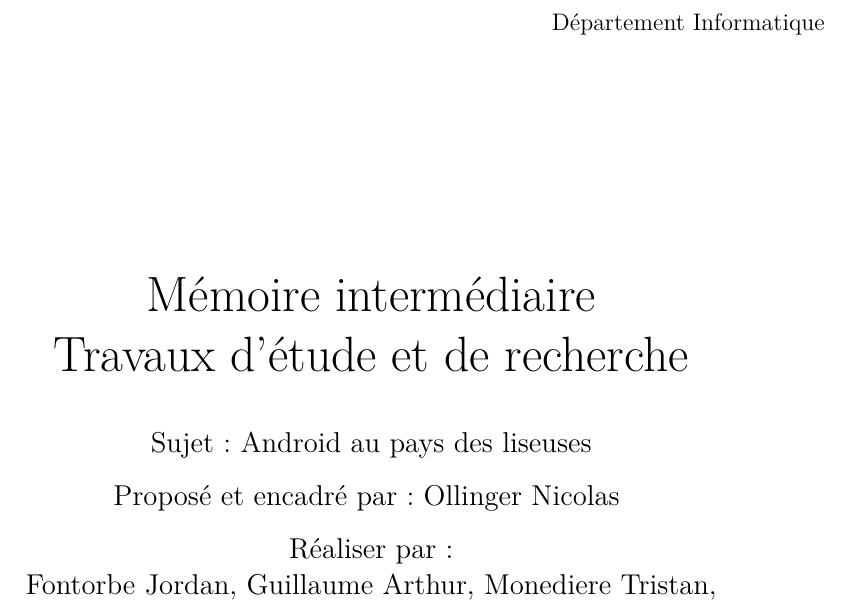
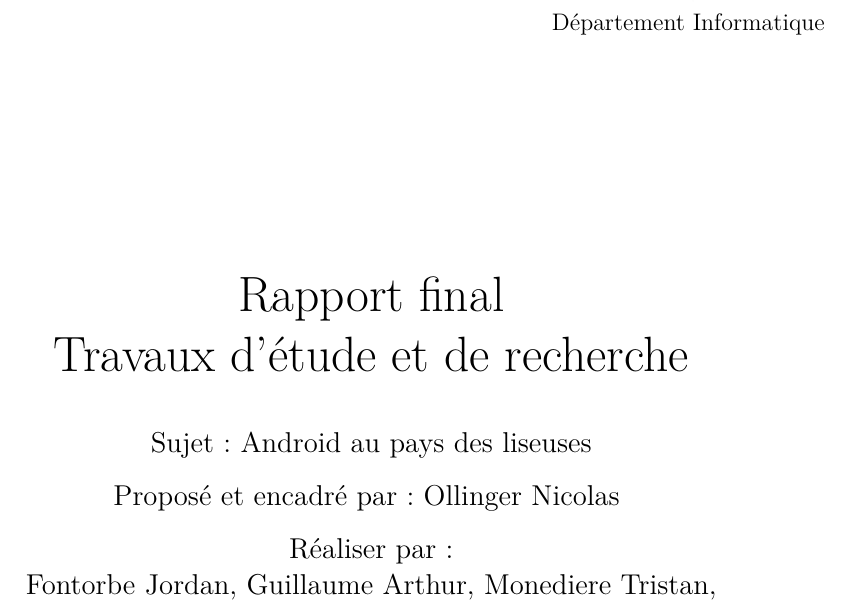
Before and after one commit to jordan-fontorbe/TER, a LaTeX document (Rapport-final/Rapport-TER.tex): part of page 1 of 52, cut so that both start at the same text. Compiled offline with XeLaTeX.

Commit message:
correction titre

```diff
--- a/Rapport-final/Rapport-TER.tex
+++ b/Rapport-final/Rapport-TER.tex
@@ -56,7 +56,7 @@
 \end{flushright}
 \vspace{30mm}
 \begin{center}
-\huge{Mémoire intermédiaire \\Travaux d'étude et de recherche }\\
+\huge{Rapport final \\Travaux d'étude et de recherche }\\
 \vspace{8mm}
 \large{Sujet : Android au pays des liseuses}\\
 \vspace{3mm}
```
